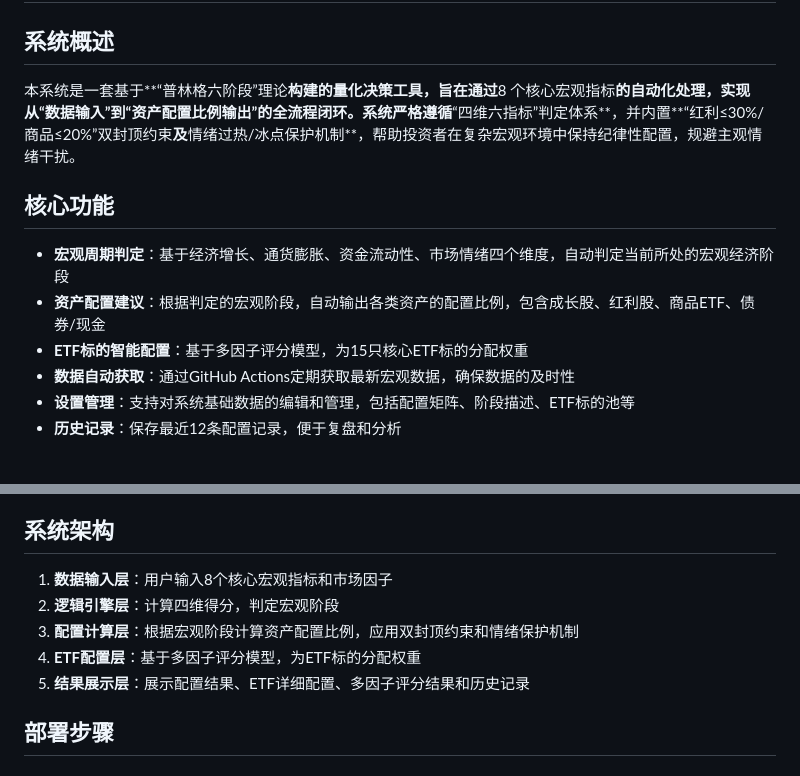
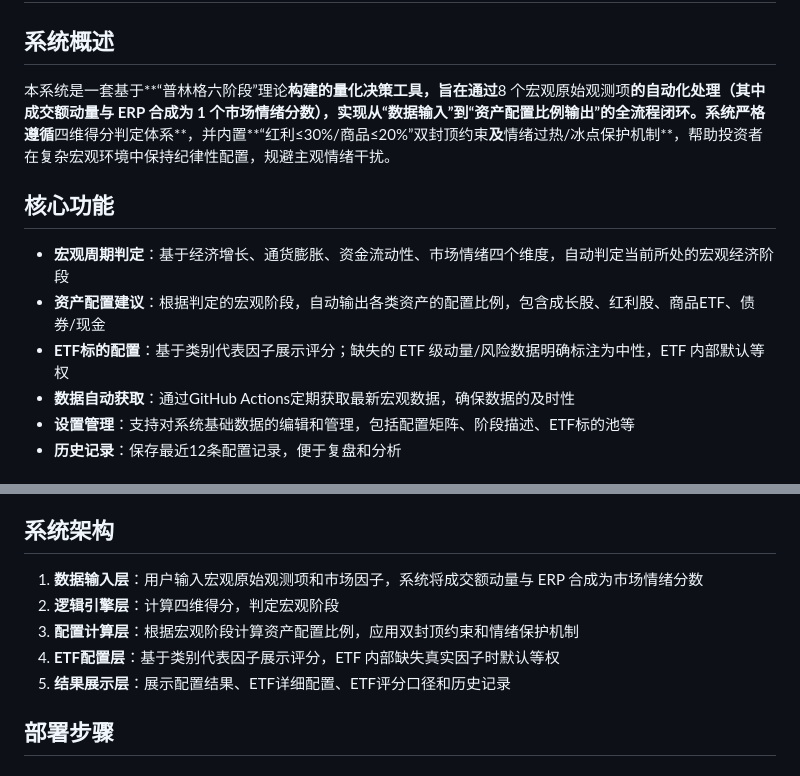
Before and after one commit to wutian1933-hub/MacroAssetAllocation, a Markdown page: README.md, 2 parts joined by grey strips. Rendered like a GitHub page.

```diff
--- a/README.md
+++ b/README.md
@@ -2,13 +2,13 @@
 
 ## 系统概述
 
-本系统是一套基于\*\*“普林格六阶段”理论**构建的量化决策工具，旨在通过**8 个核心宏观指标**的自动化处理，实现从“数据输入”到“资产配置比例输出”的全流程闭环。系统严格遵循**“四维六指标”判定体系\*\*，并内置\*\*“红利≤30%/商品≤20%”双封顶约束**及**情绪过热/冰点保护机制\*\*，帮助投资者在复杂宏观环境中保持纪律性配置，规避主观情绪干扰。
+本系统是一套基于\*\*“普林格六阶段”理论**构建的量化决策工具，旨在通过**8 个宏观原始观测项**的自动化处理（其中成交额动量与 ERP 合成为 1 个市场情绪分数），实现从“数据输入”到“资产配置比例输出”的全流程闭环。系统严格遵循**四维得分判定体系\*\*，并内置\*\*“红利≤30%/商品≤20%”双封顶约束**及**情绪过热/冰点保护机制\*\*，帮助投资者在复杂宏观环境中保持纪律性配置，规避主观情绪干扰。
 
 ## 核心功能
 
 - **宏观周期判定**：基于经济增长、通货膨胀、资金流动性、市场情绪四个维度，自动判定当前所处的宏观经济阶段
 - **资产配置建议**：根据判定的宏观阶段，自动输出各类资产的配置比例，包含成长股、红利股、商品ETF、债券/现金
-- **ETF标的智能配置**：基于多因子评分模型，为15只核心ETF标的分配权重
+- **ETF标的配置**：基于类别代表因子展示评分；缺失的 ETF 级动量/风险数据明确标注为中性，ETF 内部默认等权
 - **数据自动获取**：通过GitHub Actions定期获取最新宏观数据，确保数据的及时性
 - **设置管理**：支持对系统基础数据的编辑和管理，包括配置矩阵、阶段描述、ETF标的池等
 - **历史记录**：保存最近12条配置记录，便于复盘和分析
@@ -24,11 +24,11 @@
 
 ## 系统架构
 
-1. **数据输入层**：用户输入8个核心宏观指标和市场因子
+1. **数据输入层**：用户输入宏观原始观测项和市场因子，系统将成交额动量与 ERP 合成为市场情绪分数
 2. **逻辑引擎层**：计算四维得分，判定宏观阶段
 3. **配置计算层**：根据宏观阶段计算资产配置比例，应用双封顶约束和情绪保护机制
-4. **ETF配置层**：基于多因子评分模型，为ETF标的分配权重
-5. **结果展示层**：展示配置结果、ETF详细配置、多因子评分结果和历史记录
+4. **ETF配置层**：基于类别代表因子展示评分，ETF 内部缺失真实因子时默认等权
+5. **结果展示层**：展示配置结果、ETF详细配置、ETF评分口径和历史记录
 
 ## 部署步骤
 
```
Also changed, not shown: other parts of README.md (+27 -5 lines).
